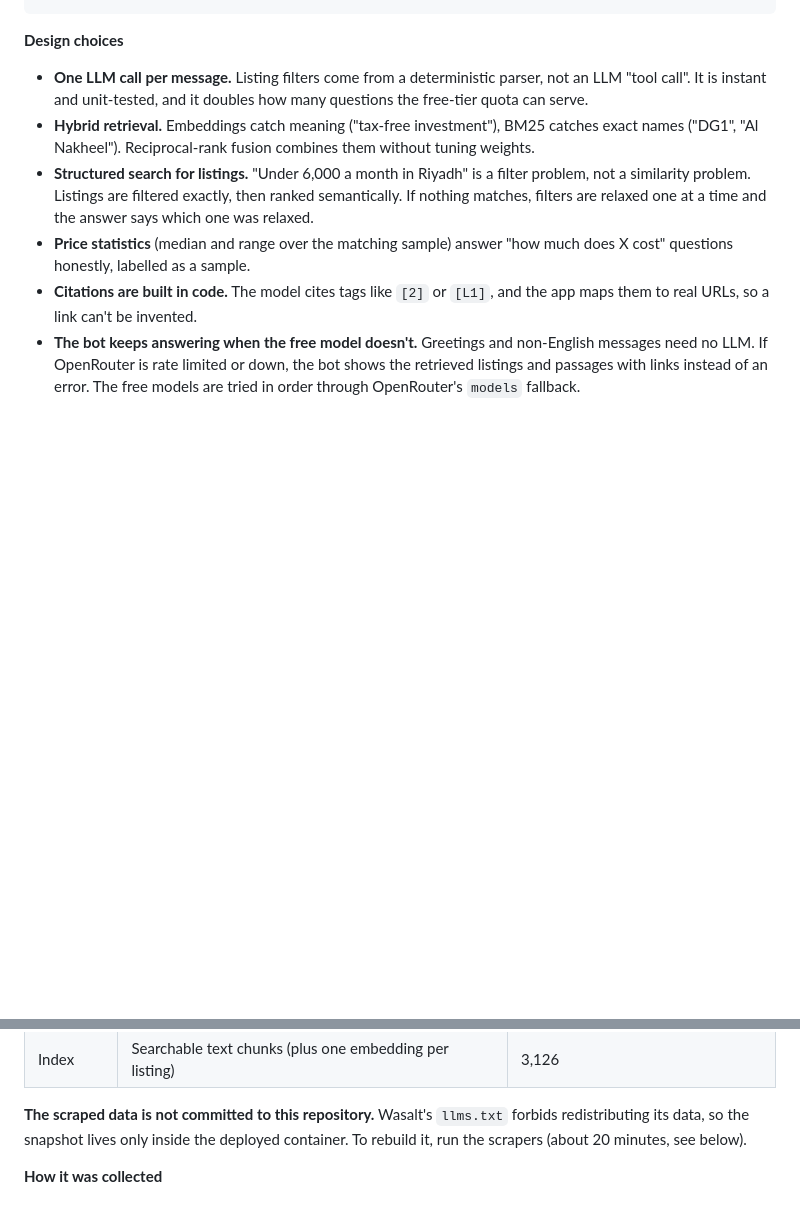
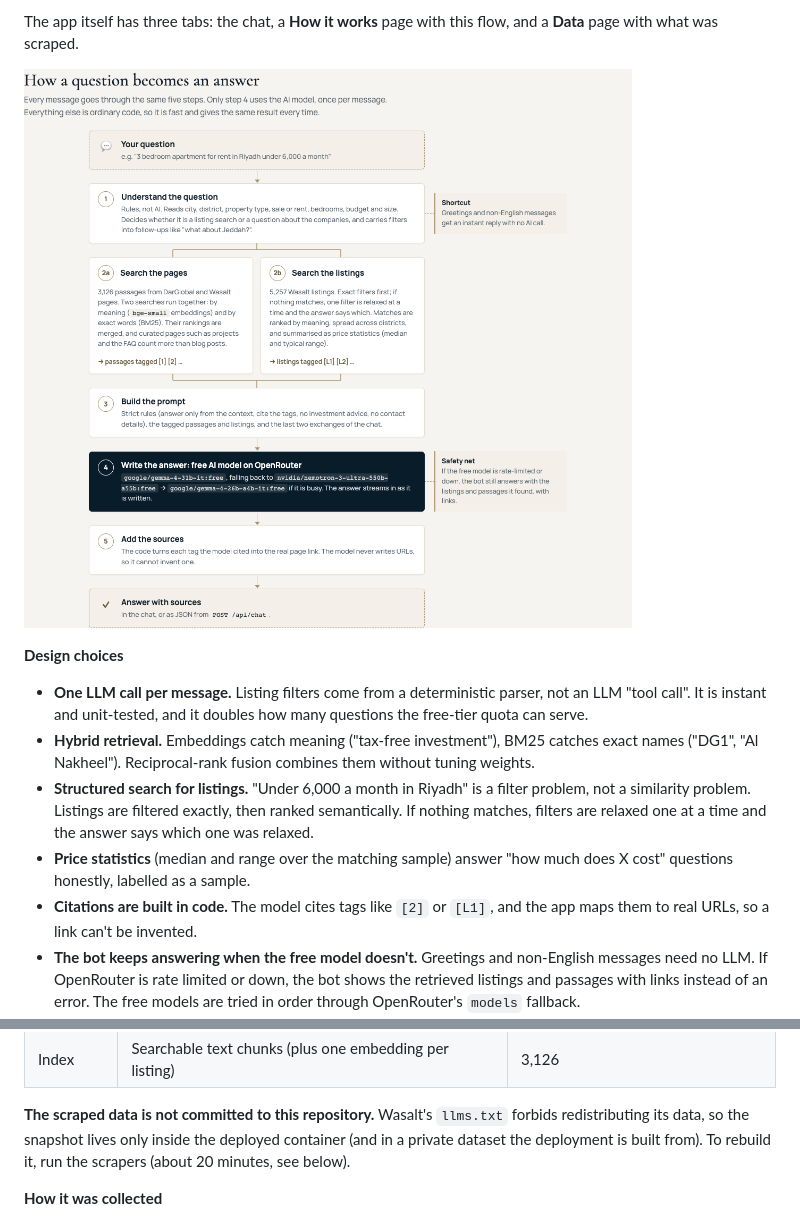
Before and after one commit to ankitismyname/darglobal-ai-assistant, a Markdown page: README.md, 2 parts joined by grey strips. Rendered like a GitHub page; pictures changed too: docs/how-it-works.png (added); blank space fills up the shorter version.

````diff
--- a/README.md
+++ b/README.md
@@ -53,4 +62,9 @@ Example questions to try:
 ```
+
+The app itself has three tabs: the chat, a **How it works** page with this flow, and a **Data** page with
+what was scraped.
+
+![The How it works tab](docs/how-it-works.png)
 
 **Design choices**
 
@@ -85,7 +99,8 @@ Snapshot scraped on **18 Nov 2026**:
 | Index | Searchable text chunks (plus one embedding per listing) | 3,126 |
 
 **The scraped data is not committed to this repository.** Wasalt's `llms.txt` forbids redistributing its data, so the
-snapshot lives only inside the deployed container. To rebuild it, run the scrapers (about 20 minutes, see below).
+snapshot lives only inside the deployed container (and in a private dataset the deployment is built from). To
+rebuild it, run the scrapers (about 20 minutes, see below).
 
 **How it was collected**
 
````
Also changed, not shown: other parts of README.md (+38 -20 lines), docs/screenshot-chat.png (added), 5 other files.
